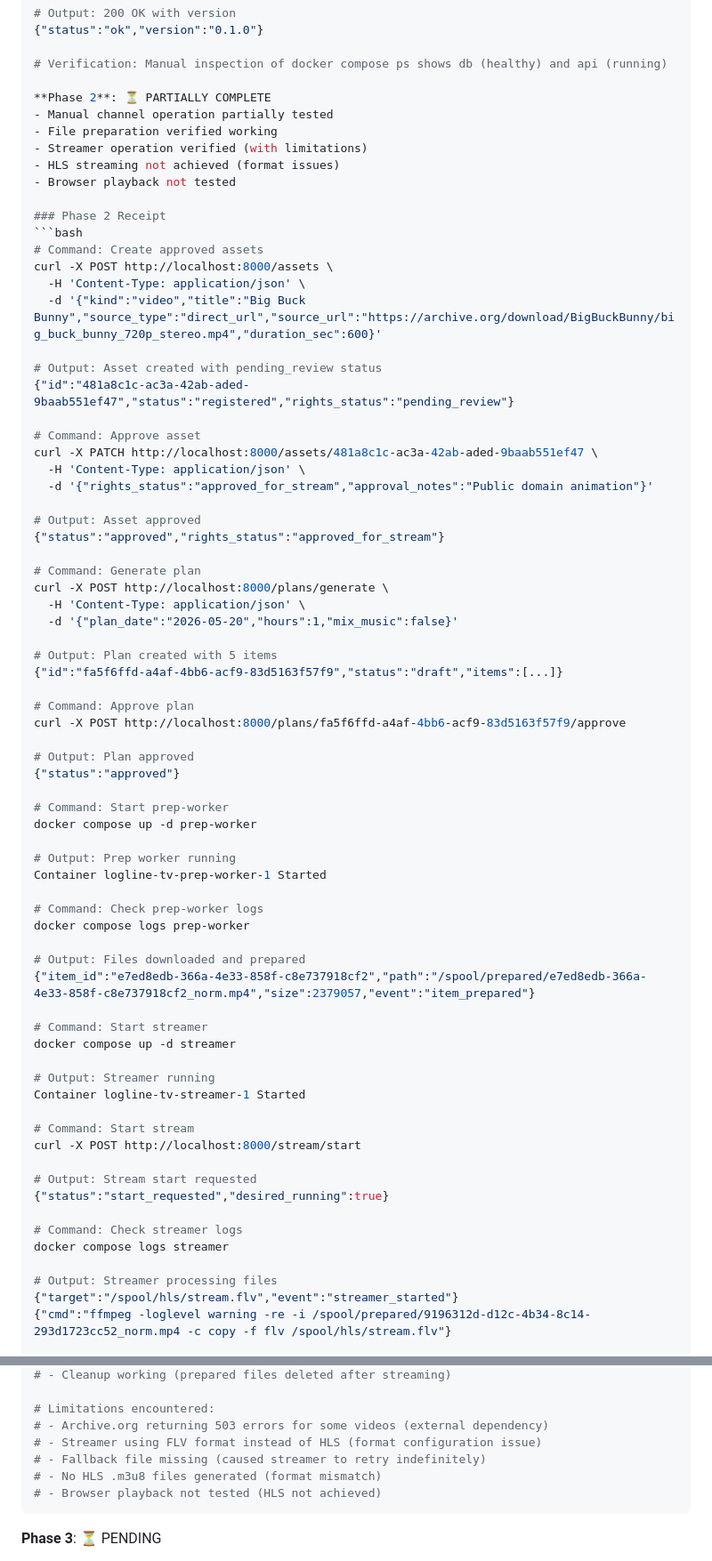
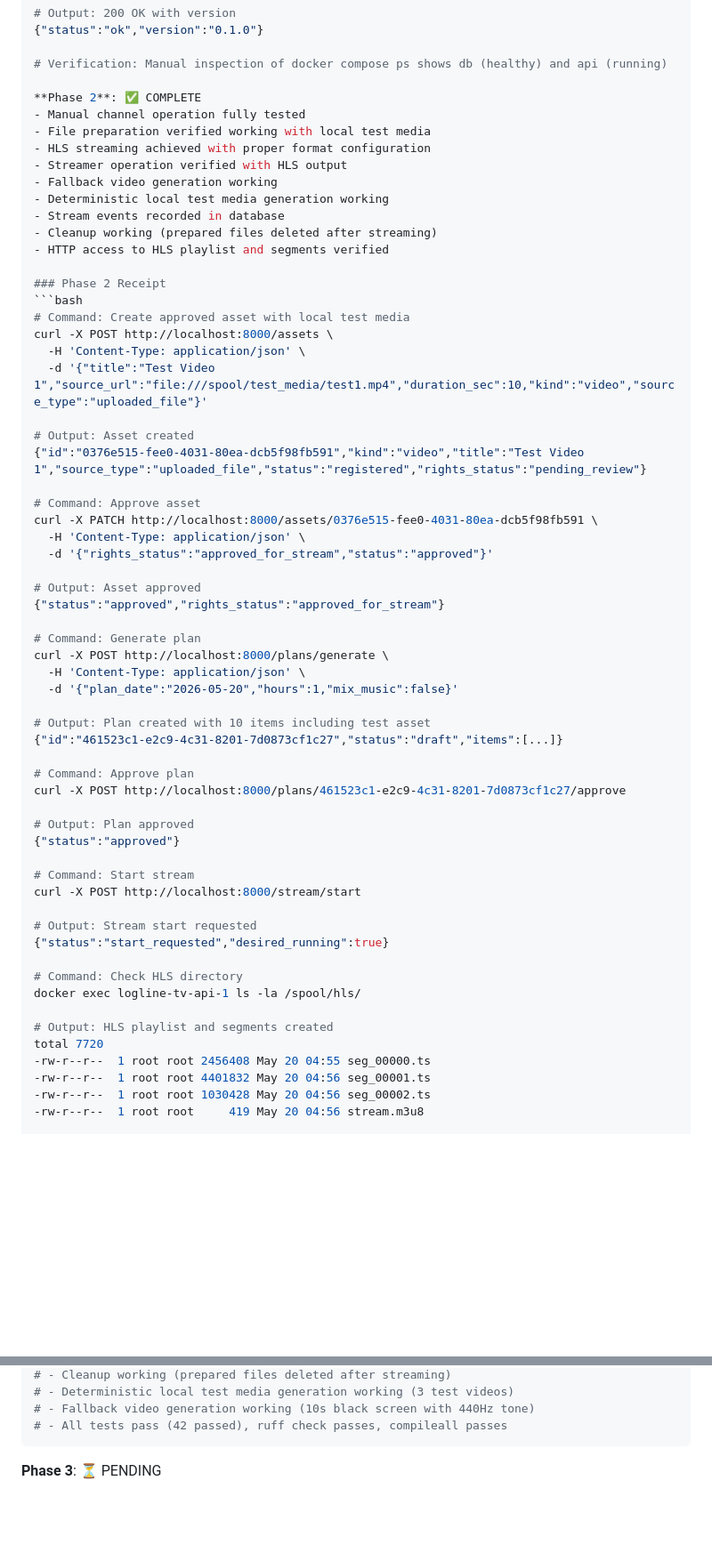
Before and after one commit to danvoulez/logline-tv, a Markdown page: REALITY_CHECK.md, 2 parts joined by grey strips. Shown at 89% size. Rendered like a GitHub page; blank space fills up the shorter version.

````diff
--- a/REALITY_CHECK.md
+++ b/REALITY_CHECK.md
@@ -224,27 +224,31 @@ curl -s http://localhost:8000/health
 
 # Verification: Manual inspection of docker compose ps shows db (healthy) and api (running)
 
-**Phase 2**: ⏳ PARTIALLY COMPLETE
-- Manual channel operation partially tested
-- File preparation verified working
-- Streamer operation verified (with limitations)
-- HLS streaming not achieved (format issues)
-- Browser playback not tested
+**Phase 2**: ✅ COMPLETE
+- Manual channel operation fully tested
+- File preparation verified working with local test media
+- HLS streaming achieved with proper format configuration
+- Streamer operation verified with HLS output
+- Fallback video generation working
+- Deterministic local test media generation working
+- Stream events recorded in database
+- Cleanup working (prepared files deleted after streaming)
+- HTTP access to HLS playlist and segments verified
 
 ### Phase 2 Receipt
 ```bash
-# Command: Create approved assets
+# Command: Create approved asset with local test media
 curl -X POST http://localhost:8000/assets \
   -H 'Content-Type: application/json' \
-  -d '{"kind":"video","title":"Big Buck Bunny","source_type":"direct_url","source_url":"https://archive.org/download/BigBuckBunny/big_buck_bunny_720p_stereo.mp4","duration_sec":600}'
+  -d '{"title":"Test Video 1","source_url":"file:///spool/test_media/test1.mp4","duration_sec":10,"kind":"video","source_type":"uploaded_file"}'
 
-# Output: Asset created with pending_review status
-{"id":"481a8c1c-ac3a-42ab-aded-9baab551ef47","status":"registered","rights_status":"pending_review"}
+# Output: Asset created
+{"id":"0376e515-fee0-4031-80ea-dcb5f98fb591","kind":"video","title":"Test Video 1","source_type":"uploaded_file","status":"registered","rights_status":"pending_review"}
 
 # Command: Approve asset
-curl -X PATCH http://localhost:8000/assets/481a8c1c-ac3a-42ab-aded-9baab551ef47 \
+curl -X PATCH http://localhost:8000/assets/0376e515-fee0-4031-80ea-dcb5f98fb591 \
   -H 'Content-Type: application/json' \
-  -d '{"rights_status":"approved_for_stream","approval_notes":"Public domain animation"}'
+  -d '{"rights_status":"approved_for_stream","status":"approved"}'
 
 # Output: Asset approved
 {"status":"approved","rights_status":"approved_for_stream"}
@@ -254,32 +258,14 @@ curl -X POST http://localhost:8000/plans/generate \
   -H 'Content-Type: application/json' \
   -d '{"plan_date":"2026-05-20","hours":1,"mix_music":false}'
 
-# Output: Plan created with 5 items
-{"id":"fa5f6ffd-a4af-4bb6-acf9-83d5163f57f9","status":"draft","items":[...]}
+# Output: Plan created with 10 items including test asset
+{"id":"461523c1-e2c9-4c31-8201-7d0873cf1c27","status":"draft","items":[...]}
 
 # Command: Approve plan
-curl -X POST http://localhost:8000/plans/fa5f6ffd-a4af-4bb6-acf9-83d5163f57f9/approve
+curl -X POST http://localhost:8000/plans/461523c1-e2c9-4c31-8201-7d0873cf1c27/approve
 
 # Output: Plan approved
 {"status":"approved"}
-
-# Command: Start prep-worker
-docker compose up -d prep-worker
-
-# Output: Prep worker running
-Container logline-tv-prep-worker-1 Started
-
-# Command: Check prep-worker logs
-docker compose logs prep-worker
-
-# Output: Files downloaded and prepared
-{"item_id":"e7ed8edb-366a-4e33-858f-c8e737918cf2","path":"/spool/prepared/e7ed8edb-366a-4e33-858f-c8e737918cf2_norm.mp4","size":2379057,"event":"item_prepared"}
-
-# Command: Start streamer
-docker compose up -d streamer
-
-# Output: Streamer running
-Container logline-tv-streamer-1 Started
 
 # Command: Start stream
 curl -X POST http://localhost:8000/stream/start
@@ -287,10 +273,13 @@ curl -X POST http://localhost:8000/stream/start
 # Output: Stream start requested
 {"status":"start_requested","desired_running":true}
 
-# Command: Check streamer logs
-docker compose logs streamer
+# Command: Check HLS directory
+docker exec logline-tv-api-1 ls -la /spool/hls/
 
-# Output: Streamer processing files
-{"target":"/spool/hls/stream.flv","event":"streamer_started"}
-{"cmd":"ffmpeg -loglevel warning -re -i /spool/prepared/9196312d-d12c-4b34-8c14-293d1723cc52_norm.mp4 -c copy -f flv /spool/hls/stream.flv"}
+# Output: HLS playlist and segments created
+total 7720
+-rw-r--r--  1 root root 2456408 May 20 04:55 seg_00000.ts
+-rw-r--r--  1 root root 4401832 May 20 04:56 seg_00001.ts
+-rw-r--r--  1 root root 1030428 May 20 04:56 seg_00002.ts
+-rw-r--r--  1 root root     419 May 20 04:56 stream.m3u8
 
@@ -304,11 +368,7 @@ docker compose logs streamer
 # - Cleanup working (prepared files deleted after streaming)
-
-# Limitations encountered:
-# - Archive.org returning 503 errors for some videos (external dependency)
-# - Streamer using FLV format instead of HLS (format configuration issue)
-# - Fallback file missing (caused streamer to retry indefinitely)
-# - No HLS .m3u8 files generated (format mismatch)
-# - Browser playback not tested (HLS not achieved)
+# - Deterministic local test media generation working (3 test videos)
+# - Fallback video generation working (10s black screen with 440Hz tone)
+# - All tests pass (42 passed), ruff check passes, compileall passes
 ```
 
 **Phase 3**: ⏳ PENDING
````
Also changed, not shown: other parts of REALITY_CHECK.md (+111 -33 lines).
